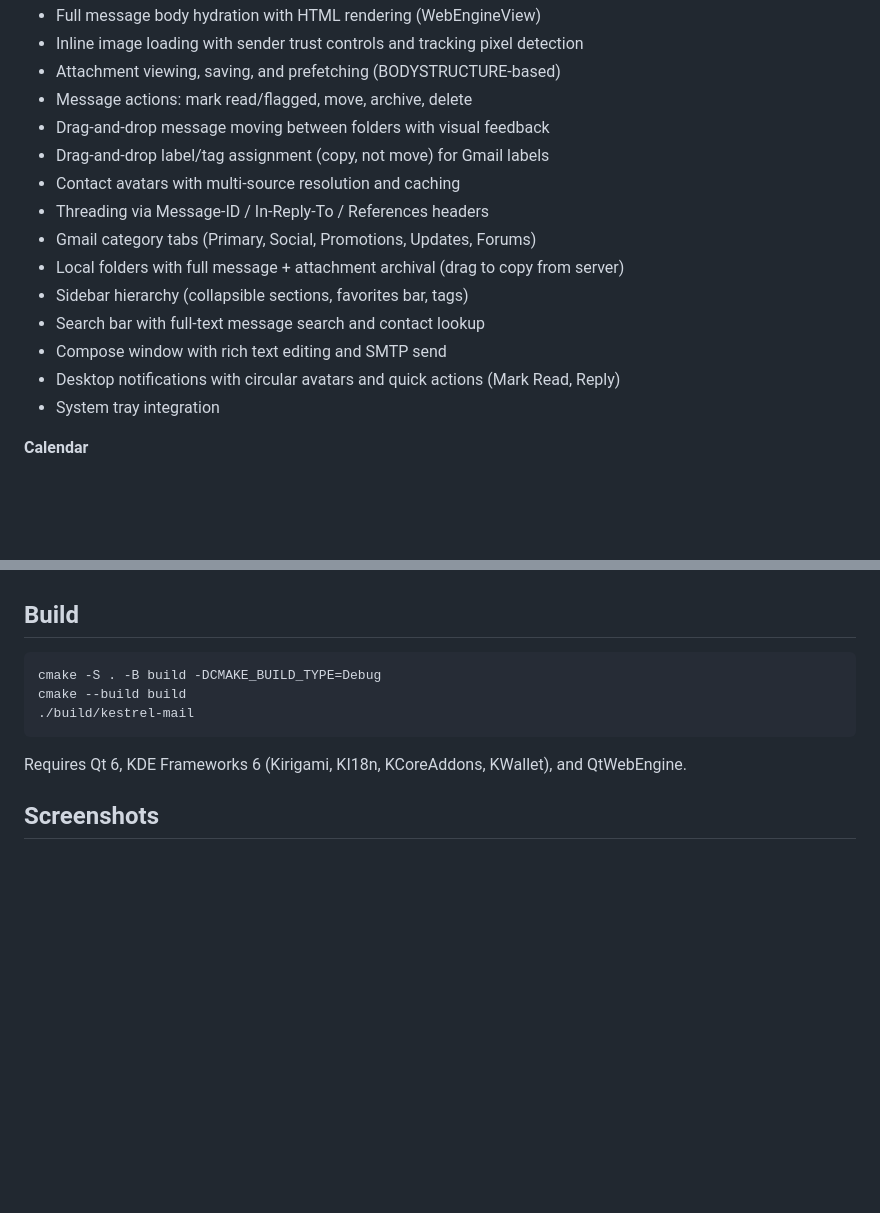
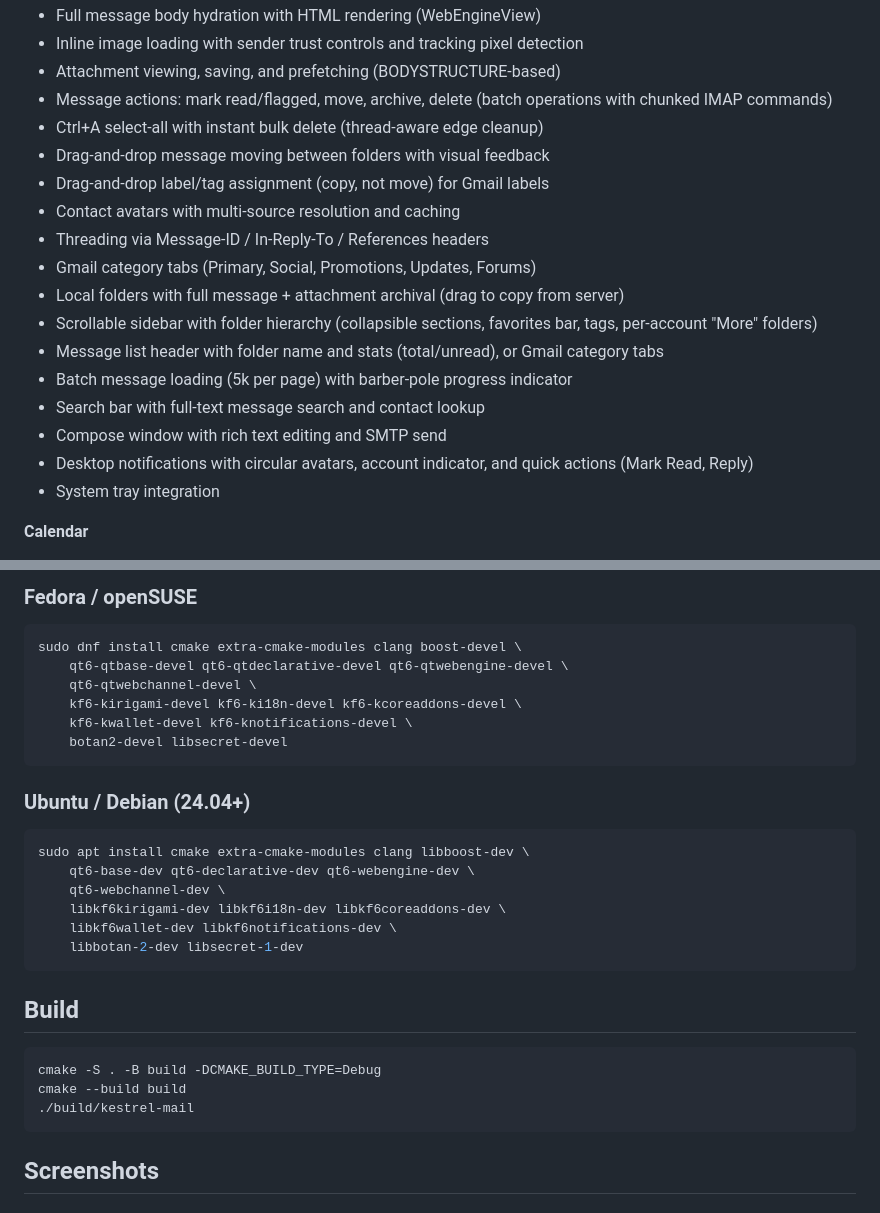
Before and after one commit to lenonk/kestrel-mail, a Markdown page: README.md, 2 parts joined by grey strips. GitHub-like rendering; blank space fills up the shorter version.

````diff
--- a/README.md
+++ b/README.md
@@ -26,17 +26,20 @@ Kestrel has active end-to-end mail, calendar, and local storage plumbing in plac
 - Full message body hydration with HTML rendering (WebEngineView)
 - Inline image loading with sender trust controls and tracking pixel detection
 - Attachment viewing, saving, and prefetching (BODYSTRUCTURE-based)
-- Message actions: mark read/flagged, move, archive, delete
+- Message actions: mark read/flagged, move, archive, delete (batch operations with chunked IMAP commands)
+- Ctrl+A select-all with instant bulk delete (thread-aware edge cleanup)
 - Drag-and-drop message moving between folders with visual feedback
 - Drag-and-drop label/tag assignment (copy, not move) for Gmail labels
 - Contact avatars with multi-source resolution and caching
 - Threading via Message-ID / In-Reply-To / References headers
 - Gmail category tabs (Primary, Social, Promotions, Updates, Forums)
 - Local folders with full message + attachment archival (drag to copy from server)
-- Sidebar hierarchy (collapsible sections, favorites bar, tags)
+- Scrollable sidebar with folder hierarchy (collapsible sections, favorites bar, tags, per-account "More" folders)
+- Message list header with folder name and stats (total/unread), or Gmail category tabs
+- Batch message loading (5k per page) with barber-pole progress indicator
 - Search bar with full-text message search and contact lookup
 - Compose window with rich text editing and SMTP send
-- Desktop notifications with circular avatars and quick actions (Mark Read, Reply)
+- Desktop notifications with circular avatars, account indicator, and quick actions (Mark Read, Reply)
 - System tray integration
 
 **Calendar**
@@ -68,3 +107,24 @@ Kestrel has active end-to-end mail, calendar, and local storage plumbing in plac
+### Fedora / openSUSE
+
+```bash
+sudo dnf install cmake extra-cmake-modules clang boost-devel \
+    qt6-qtbase-devel qt6-qtdeclarative-devel qt6-qtwebengine-devel \
+    qt6-qtwebchannel-devel \
+    kf6-kirigami-devel kf6-ki18n-devel kf6-kcoreaddons-devel \
+    kf6-kwallet-devel kf6-knotifications-devel \
+    botan2-devel libsecret-devel
+```
+
+### Ubuntu / Debian (24.04+)
+
+```bash
+sudo apt install cmake extra-cmake-modules clang libboost-dev \
+    qt6-base-dev qt6-declarative-dev qt6-webengine-dev \
+    qt6-webchannel-dev \
+    libkf6kirigami-dev libkf6i18n-dev libkf6coreaddons-dev \
+    libkf6wallet-dev libkf6notifications-dev \
+    libbotan-2-dev libsecret-1-dev
+```
 
 ## Build
 
@@ -73,8 +133,6 @@ cmake -S . -B build -DCMAKE_BUILD_TYPE=Debug
 cmake --build build
 ./build/kestrel-mail
 ```
-
-Requires Qt 6, KDE Frameworks 6 (Kirigami, KI18n, KCoreAddons, KWallet), and QtWebEngine.
 
 ## Screenshots
 
````
Also changed, not shown: other parts of README.md (+41 -5 lines).
